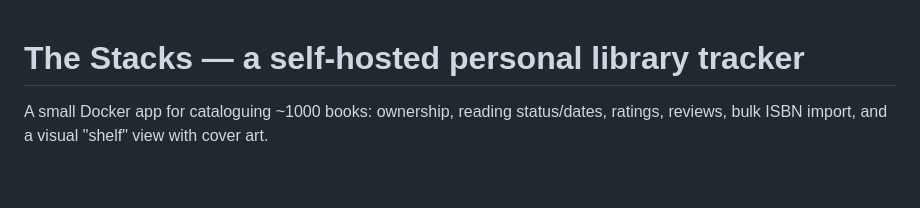
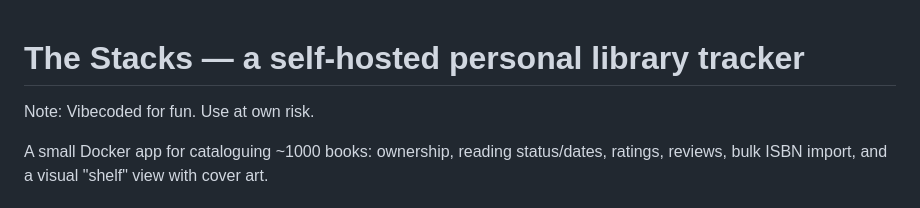
Before and after one commit to m0r1d1n/booktracker, a Markdown page: README.md, the part around the change. Rendered like a GitHub page; blank space fills up the shorter version.

```diff
--- a/README.md
+++ b/README.md
@@ -1,4 +1,6 @@
 # The Stacks — a self-hosted personal library tracker
+
+Note: Vibecoded for fun. Use at own risk.
 
 A small Docker app for cataloguing ~1000 books: ownership, reading status/dates,
 ratings, reviews, bulk ISBN import, and a visual "shelf" view with cover art.
```
